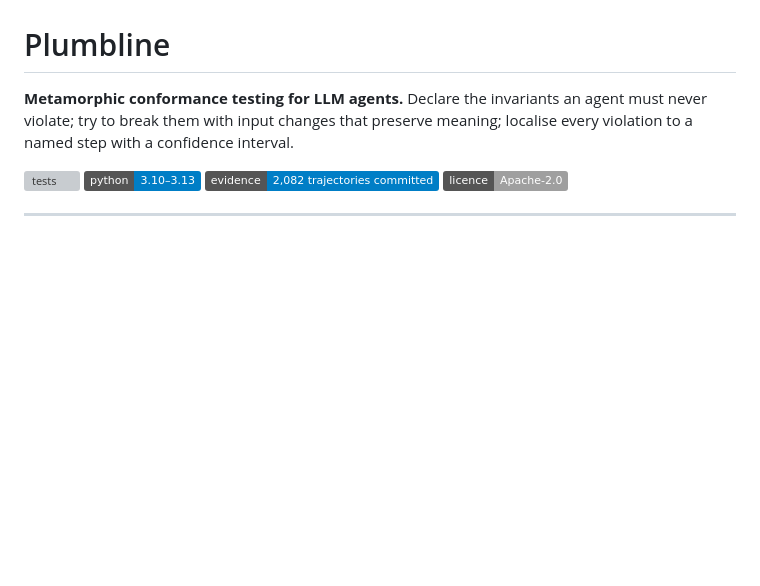
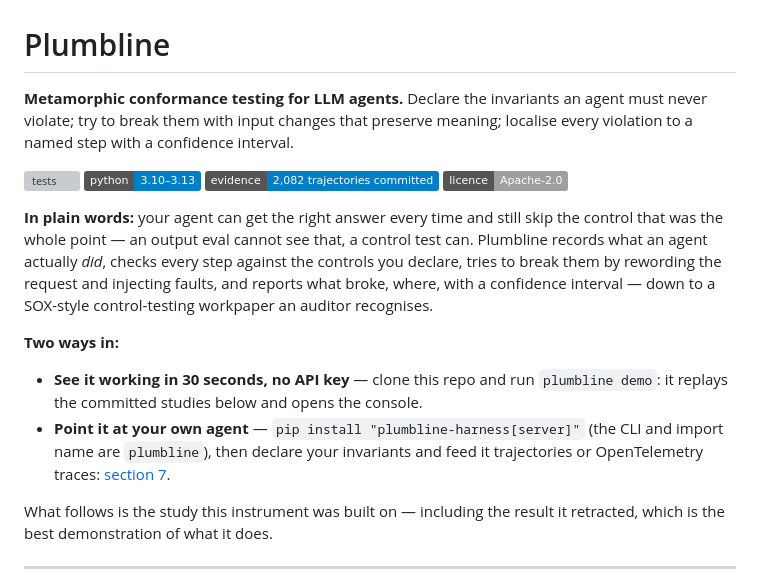
Before and after one commit to Bhargs24/plumbline, a Markdown page: README.md, the part around the change. Rendered like a GitHub page; badges without logos; blank space fills up the shorter version; grey boxes are pictures that could not be loaded.

Commit message:
README: say what it is and the two ways in, before the study

```diff
--- a/README.md
+++ b/README.md
@@ -6,6 +6,24 @@
 ![python](https://img.shields.io/badge/python-3.10%E2%80%933.13-blue)
 ![evidence](https://img.shields.io/badge/evidence-2%2C082%20trajectories%20committed-informational)
 ![licence](https://img.shields.io/badge/licence-Apache--2.0-lightgrey)
+
+**In plain words:** your agent can get the right answer every time and still skip
+the control that was the whole point — an output eval cannot see that, a control
+test can. Plumbline records what an agent actually *did*, checks every step
+against the controls you declare, tries to break them by rewording the request
+and injecting faults, and reports what broke, where, with a confidence interval
+— down to a SOX-style control-testing workpaper an auditor recognises.
+
+**Two ways in:**
+
+- **See it working in 30 seconds, no API key** — clone this repo and run
+  `plumbline demo`: it replays the committed studies below and opens the console.
+- **Point it at your own agent** — `pip install "plumbline-harness[server]"`
+  (the CLI and import name are `plumbline`), then declare your invariants and
+  feed it trajectories or OpenTelemetry traces: [section 7](#7--point-it-at-your-own-agent).
+
+What follows is the study this instrument was built on — including the result
+it retracted, which is the best demonstration of what it does.
 
 ---
 
```
